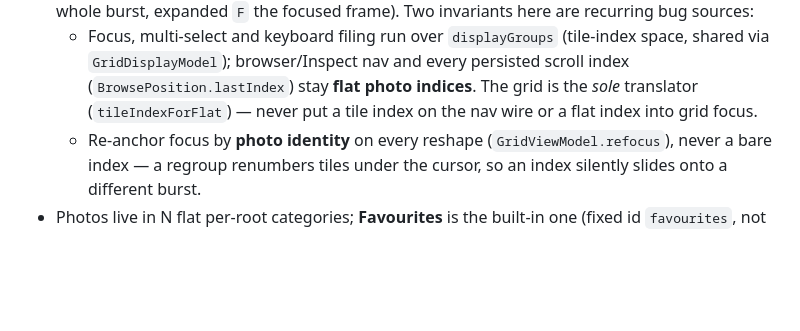
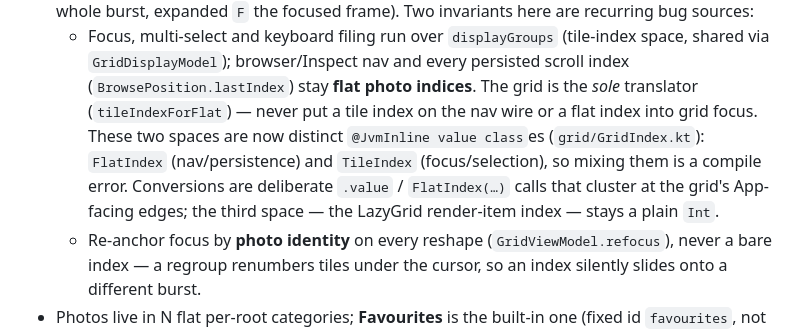
Before and after one commit to vgupta98/photo-selector, a Markdown page: CLAUDE.md, the part around the change. Drawn GitHub-style; blank space fills up the shorter version.

Commit message:
docs: note the FlatIndex/TileIndex value classes in the grid docs
Update the grid index-space invariant in CLAUDE.md and the grid file list in
code-map.md to reflect that the flat-vs-tile distinction is now enforced by the
FlatIndex/TileIndex value classes rather than convention.

Scanned-by: gitleaks 8.29.0

```diff
--- a/CLAUDE.md
+++ b/CLAUDE.md
@@ -103,7 +103,12 @@ Clean architecture, single Gradle module, package
     space, shared via `GridDisplayModel`); browser/Inspect nav and every
     persisted scroll index (`BrowsePosition.lastIndex`) stay **flat photo
     indices**. The grid is the *sole* translator (`tileIndexForFlat`) — never put
-    a tile index on the nav wire or a flat index into grid focus.
+    a tile index on the nav wire or a flat index into grid focus. These two
+    spaces are now distinct `@JvmInline value class`es (`grid/GridIndex.kt`):
+    `FlatIndex` (nav/persistence) and `TileIndex` (focus/selection), so mixing
+    them is a compile error. Conversions are deliberate `.value` / `FlatIndex(…)`
+    calls that cluster at the grid's App-facing edges; the third space — the
+    LazyGrid render-item index — stays a plain `Int`.
   - Re-anchor focus by **photo identity** on every reshape
     (`GridViewModel.refocus`), never a bare index — a regroup renumbers tiles
     under the cursor, so an index silently slides onto a different burst.
```
Also changed, not shown: .agents/knowledge/code-map.md (+3 -1 lines).
